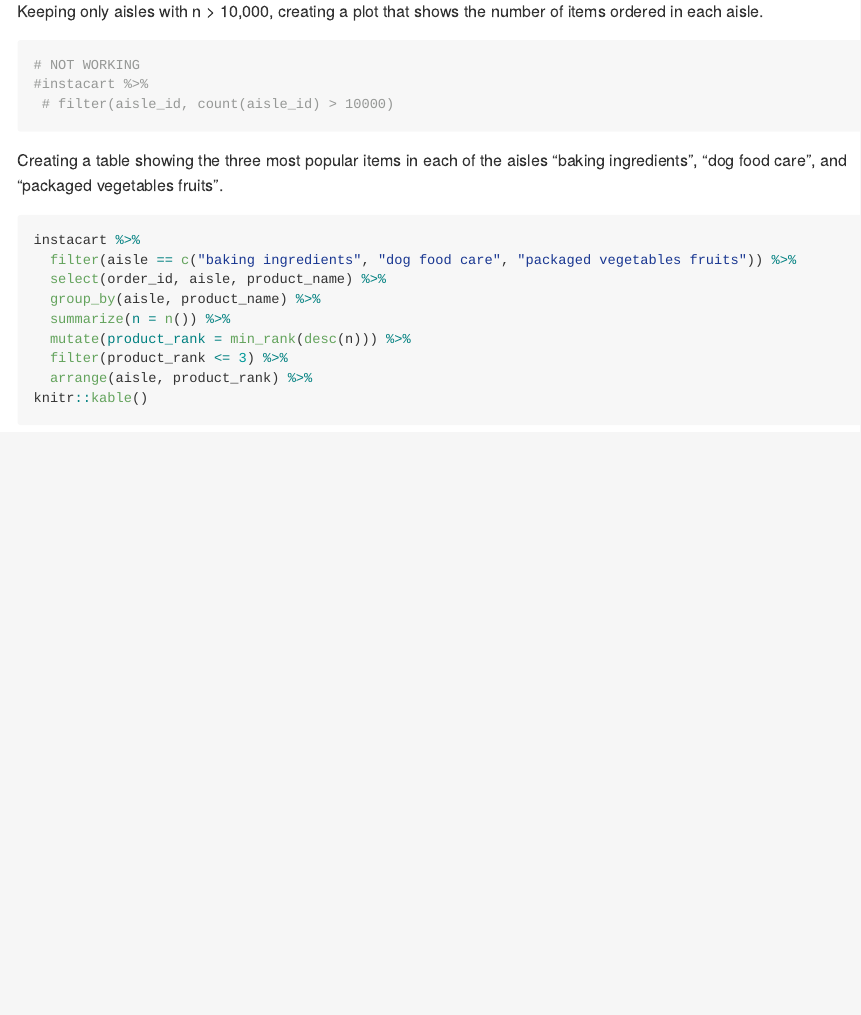
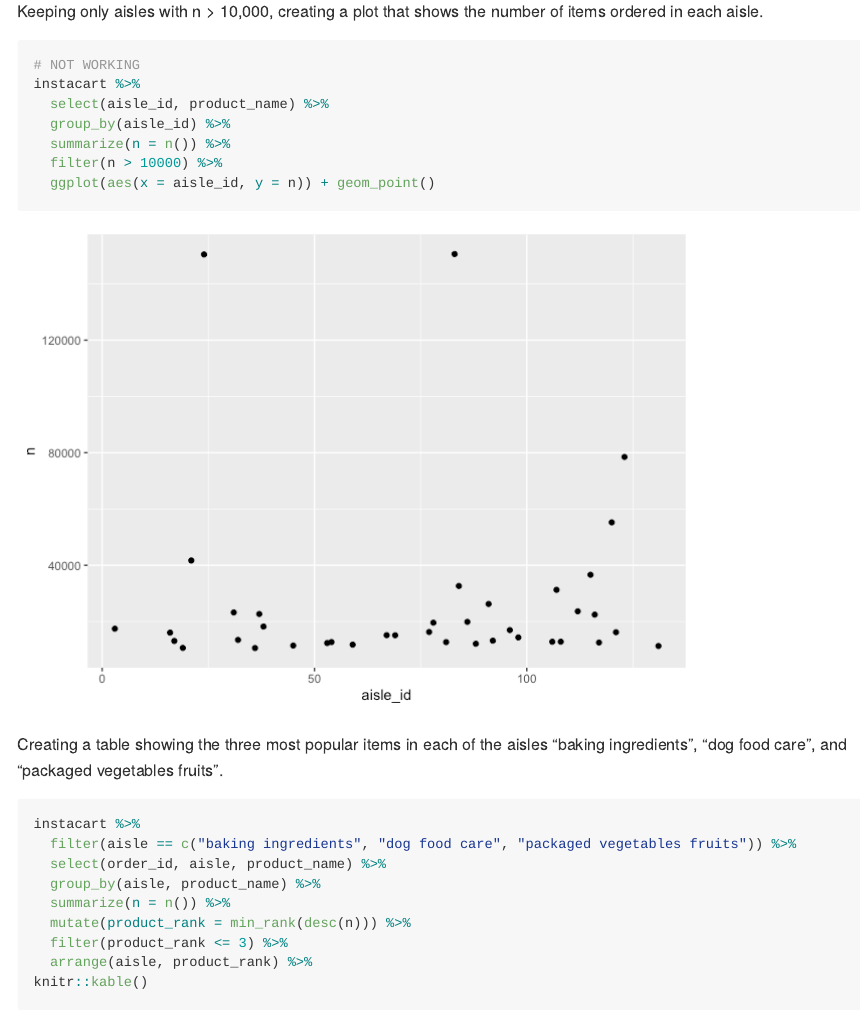
Before and after one commit to ativarovsky/p8105_hw3_at3343, an R Markdown document (p8105_hw3_at3343.Rmd): the page in a window 1100 px wide, from 1190 px down. The pictures show the output file p8105_hw3_at3343.md that the author committed with the source, drawn offline in the style of GitHub.

Commit message:
created ugly scatterplot

````diff
--- a/p8105_hw3_at3343.Rmd
+++ b/p8105_hw3_at3343.Rmd
@@ -42,8 +42,12 @@ Keeping only aisles with n > 10,000, creating a plot that shows the number of it
 
 ```{r}
 # NOT WORKING
-#instacart %>%
- # filter(aisle_id, count(aisle_id) > 10000)
+instacart %>%
+  select(aisle_id, product_name) %>%
+  group_by(aisle_id) %>%
+  summarize(n = n()) %>%
+  filter(n > 10000) %>%
+  ggplot(aes(x = aisle_id, y = n)) + geom_point()
 
 ```
 
````
Also changed, not shown: p8105_hw3_at3343.md, p8105_hw3_at3343_files/figure-gfm/unnamed-chunk-3-1.png (added).
